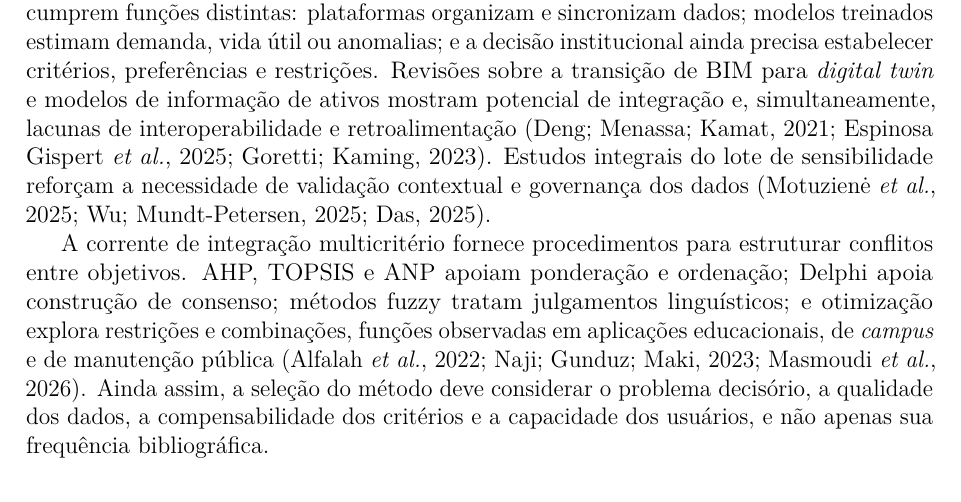
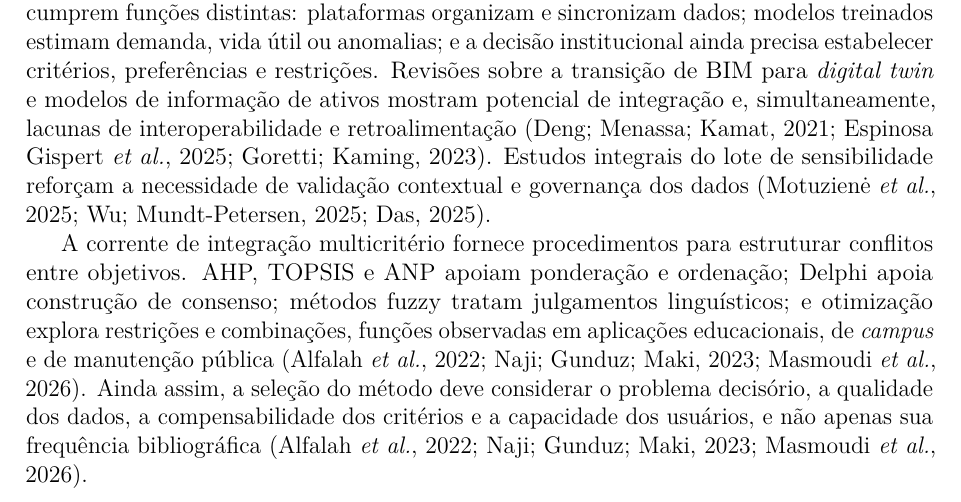
Before and after one commit to adinailson88/NOVA-revisao-bibliografica, a LaTeX document (latex-artigo/main.tex, which reads latex-artigo/sections/02_revisao.tex): part of page 4 of 32, cut so that both start at the same text. Compiled offline with pdfLaTeX.

Commit message:
text: apoiar criterio de selecao do metodo decisorio [skip ci]

```diff
--- a/latex-artigo/sections/02_revisao.tex
+++ b/latex-artigo/sections/02_revisao.tex
@@ -30,4 +30,4 @@ A corrente social e ocupacional desloca parte da avaliação do ativo para as pe
 
 A corrente informacional e digital abrange modelagem da informação da construção, \textit{digital twins}, sensores, ontologias, inteligência artificial e manutenção preditiva. Essas tecnologias podem conectar cadastro, condição, operação e histórico de intervenções, mas cumprem funções distintas: plataformas organizam e sincronizam dados; modelos treinados estimam demanda, vida útil ou anomalias; e a decisão institucional ainda precisa estabelecer critérios, preferências e restrições. Revisões sobre a transição de BIM para \textit{digital twin} e modelos de informação de ativos mostram potencial de integração e, simultaneamente, lacunas de interoperabilidade e retroalimentação \parencite{deng_bimdigitaltwins_2021,gispert_ontologiaativos_2025,goretti_bimoem_2023}. Estudos integrais do lote de sensibilidade reforçam a necessidade de validação contextual e governança dos dados \parencite{motuziene_ventilacaoia_2025,wu_gnnvidautil_2025,das_iotai_2025}.
 
-A corrente de integração multicritério fornece procedimentos para estruturar conflitos entre objetivos. AHP, TOPSIS e ANP apoiam ponderação e ordenação; Delphi apoia construção de consenso; métodos fuzzy tratam julgamentos linguísticos; e otimização explora restrições e combinações, funções observadas em aplicações educacionais, de \textit{campus} e de manutenção pública \parencite{alfalah_frameworkeducacional_2022,naji_campusdelphi_2023,masmoudi_ahptopsis_2026}. Ainda assim, a seleção do método deve considerar o problema decisório, a qualidade dos dados, a compensabilidade dos critérios e a capacidade dos usuários, e não apenas sua frequência bibliográfica.
+A corrente de integração multicritério fornece procedimentos para estruturar conflitos entre objetivos. AHP, TOPSIS e ANP apoiam ponderação e ordenação; Delphi apoia construção de consenso; métodos fuzzy tratam julgamentos linguísticos; e otimização explora restrições e combinações, funções observadas em aplicações educacionais, de \textit{campus} e de manutenção pública \parencite{alfalah_frameworkeducacional_2022,naji_campusdelphi_2023,masmoudi_ahptopsis_2026}. Ainda assim, a seleção do método deve considerar o problema decisório, a qualidade dos dados, a compensabilidade dos critérios e a capacidade dos usuários, e não apenas sua frequência bibliográfica \parencite{alfalah_frameworkeducacional_2022,naji_campusdelphi_2023,masmoudi_ahptopsis_2026}.
```
